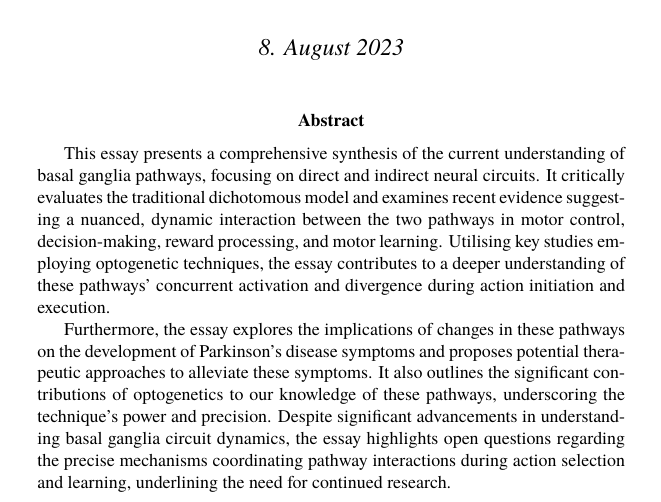
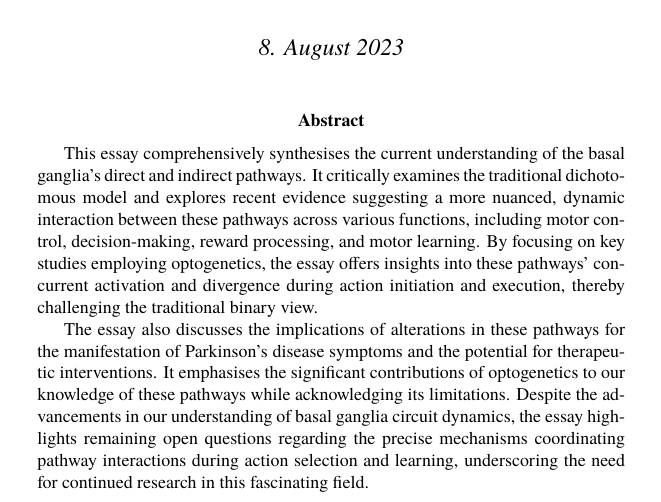
Before and after one commit to danburonline/public-writings, a LaTeX paper (02_essays/2023/07_essay/essay.tex): part of page 1 of 10, cut so that both start at the same text. Compiled offline with pdfLaTeX.

Commit message:
Grammarly check and abstract adjustments

```diff
--- a/02_essays/2023/07_essay/essay.tex
+++ b/02_essays/2023/07_essay/essay.tex
@@ -93,9 +93,9 @@
 
 \begin{sloppypar} % For better line breaks
   \begin{abstract}
-    This essay presents a comprehensive synthesis of the current understanding of basal ganglia pathways, focusing on direct and indirect neural circuits. It critically evaluates the traditional dichotomous model and examines recent evidence suggesting a nuanced, dynamic interaction between the two pathways in motor control, decision-making, reward processing, and motor learning. Utilising key studies employing optogenetic techniques, the essay contributes to a deeper understanding of these pathways’ concurrent activation and divergence during action initiation and execution.
+    This essay comprehensively synthesises the current understanding of the basal ganglia’s direct and indirect pathways. It critically examines the traditional dichotomous model and explores recent evidence suggesting a more nuanced, dynamic interaction between these pathways across various functions, including motor control, decision-making, reward processing, and motor learning. By focusing on key studies employing optogenetics, the essay offers insights into these pathways’ concurrent activation and divergence during action initiation and execution, thereby challenging the traditional binary view.
 
-    Furthermore, the essay explores the implications of changes in these pathways on the development of Parkinson’s disease symptoms and proposes potential therapeutic approaches to alleviate these symptoms. It also outlines the significant contributions of optogenetics to our knowledge of these pathways, underscoring the technique’s power and precision. Despite significant advancements in understanding basal ganglia circuit dynamics, the essay highlights open questions regarding the precise mechanisms coordinating pathway interactions during action selection and learning, underlining the need for continued research.
+    The essay also discusses the implications of alterations in these pathways for the manifestation of Parkinson’s disease symptoms and the potential for therapeutic interventions. It emphasises the significant contributions of optogenetics to our knowledge of these pathways while acknowledging its limitations. Despite the advancements in our understanding of basal ganglia circuit dynamics, the essay highlights remaining open questions regarding the precise mechanisms coordinating pathway interactions during action selection and learning, underscoring the need for continued research in this fascinating field.
   \end{abstract}
   \pagebreak
 
```
Also changed, not shown: 02_essays/2023/07_essay/essay.pdf.
